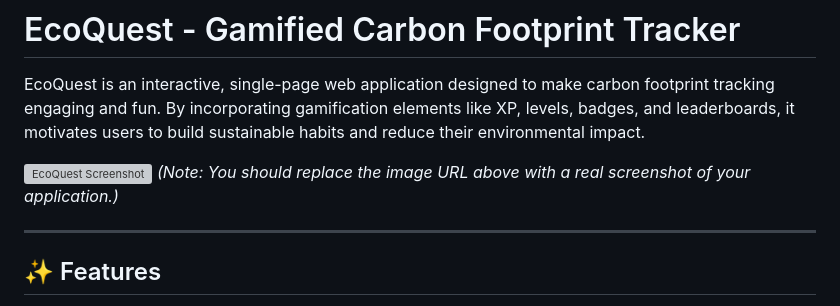
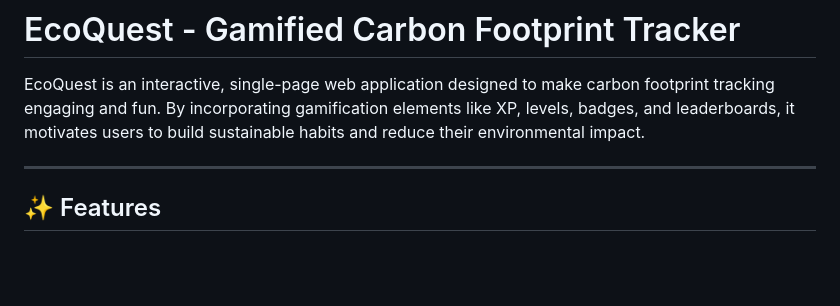
Before and after one commit to Sai-Akhil-coder/CarbonTracker, a Markdown page: README.md, the part around the change. GitHub-like rendering; blank space fills up the shorter version; grey boxes are pictures that could not be loaded.

```diff
--- a/README.md
+++ b/README.md
@@ -2,8 +2,6 @@
 
 EcoQuest is an interactive, single-page web application designed to make carbon footprint tracking engaging and fun. By incorporating gamification elements like XP, levels, badges, and leaderboards, it motivates users to build sustainable habits and reduce their environmental impact.
 
-![EcoQuest Screenshot](https://user-images.githubusercontent.com/your-username/your-repo/ecoquest-screenshot.png)
-*(Note: You should replace the image URL above with a real screenshot of your application.)*
 
 ---
 
```
